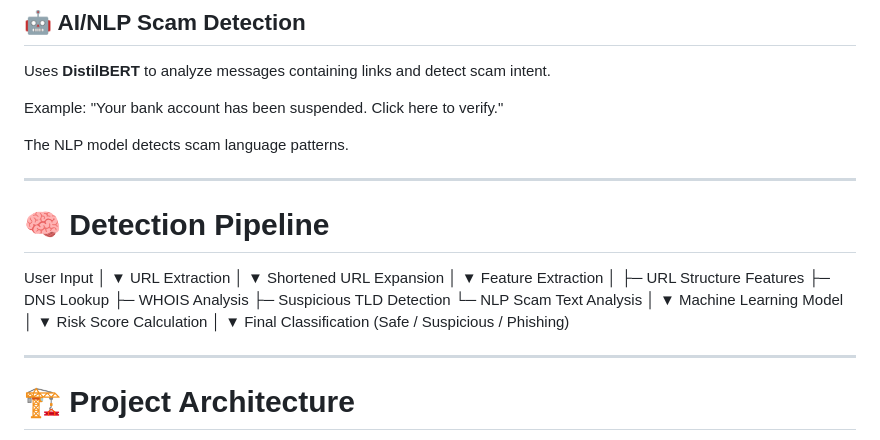
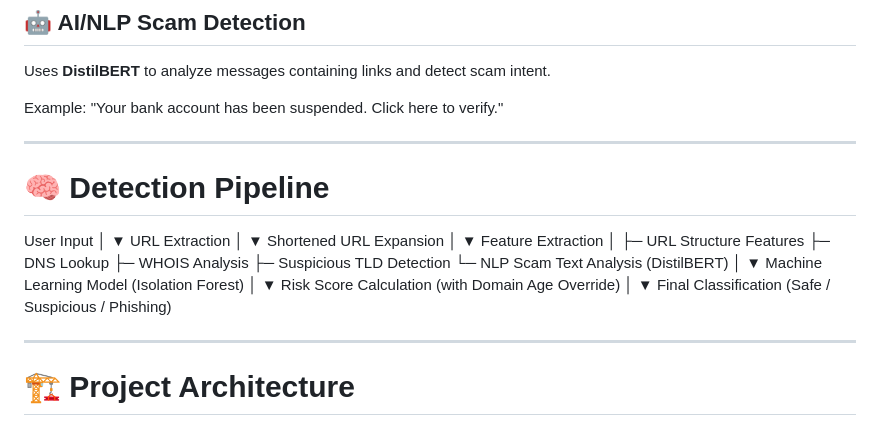
Before and after one commit to jejo205713/linkwarden, a Markdown page: README.md, the part around the change. GitHub-like rendering.

```diff
--- a/README.md
+++ b/README.md
@@ -46,35 +46,33 @@ Uses **DistilBERT** to analyze messages containing links and detect scam intent.
 Example:
 "Your bank account has been suspended. Click here to verify."
 
-The NLP model detects scam language patterns.
+---
+# 🧠 Detection Pipeline
 
----
-
-# 🧠 Detection Pipeline
 User Input
-│
-▼
+   │
+   ▼
 URL Extraction
-│
-▼
+   │
+   ▼
 Shortened URL Expansion
-│
-▼
+   │
+   ▼
 Feature Extraction
-│
-├─ URL Structure Features
-├─ DNS Lookup
-├─ WHOIS Analysis
-├─ Suspicious TLD Detection
-└─ NLP Scam Text Analysis
-│
-▼
-Machine Learning Model
-│
-▼
-Risk Score Calculation
-│
-▼
+   │
+   ├─ URL Structure Features
+   ├─ DNS Lookup
+   ├─ WHOIS Analysis
+   ├─ Suspicious TLD Detection
+   └─ NLP Scam Text Analysis (DistilBERT)
+   │
+   ▼
+Machine Learning Model (Isolation Forest)
+   │
+   ▼
+Risk Score Calculation (with Domain Age Override)
+   │
+   ▼
 Final Classification
 (Safe / Suspicious / Phishing)
 
```
